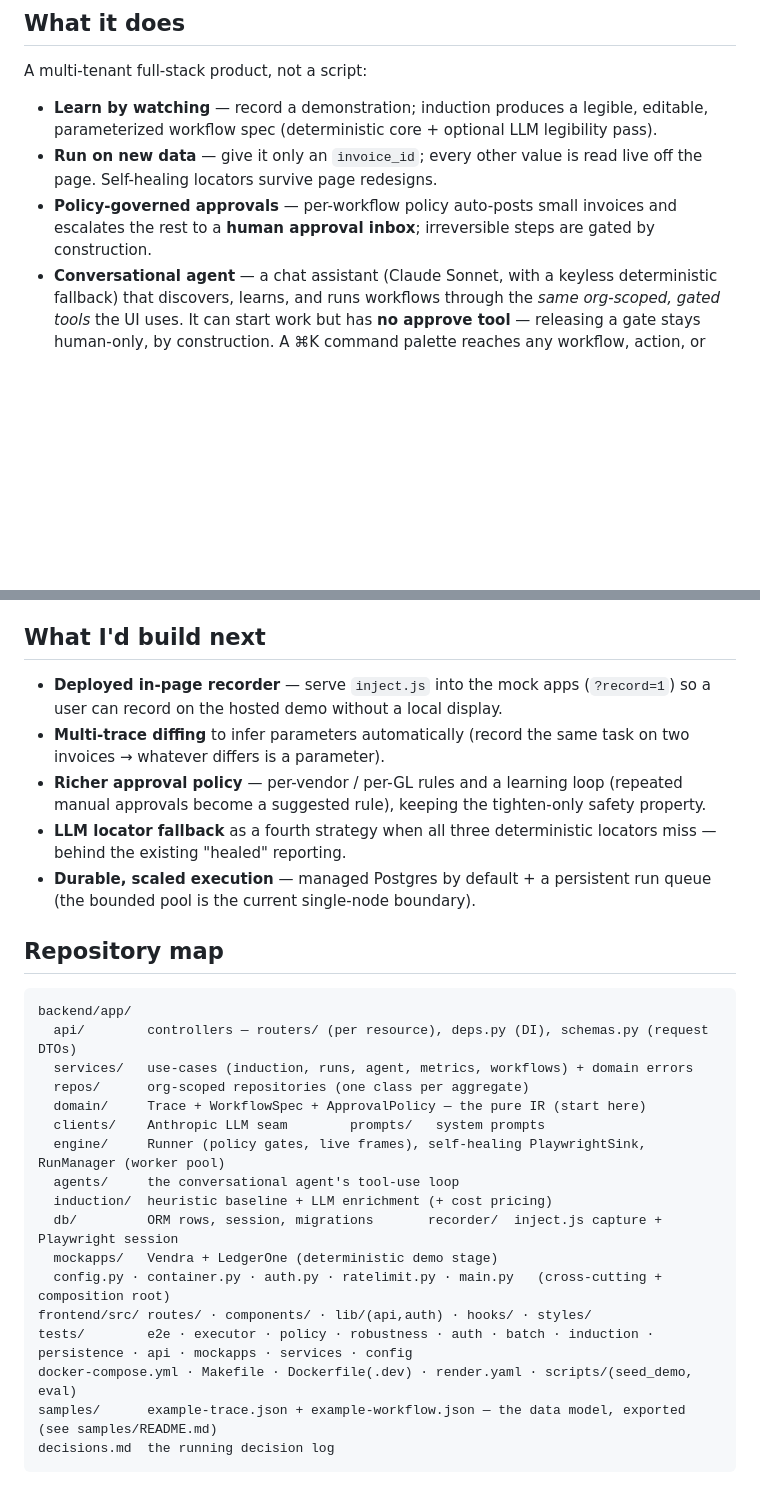
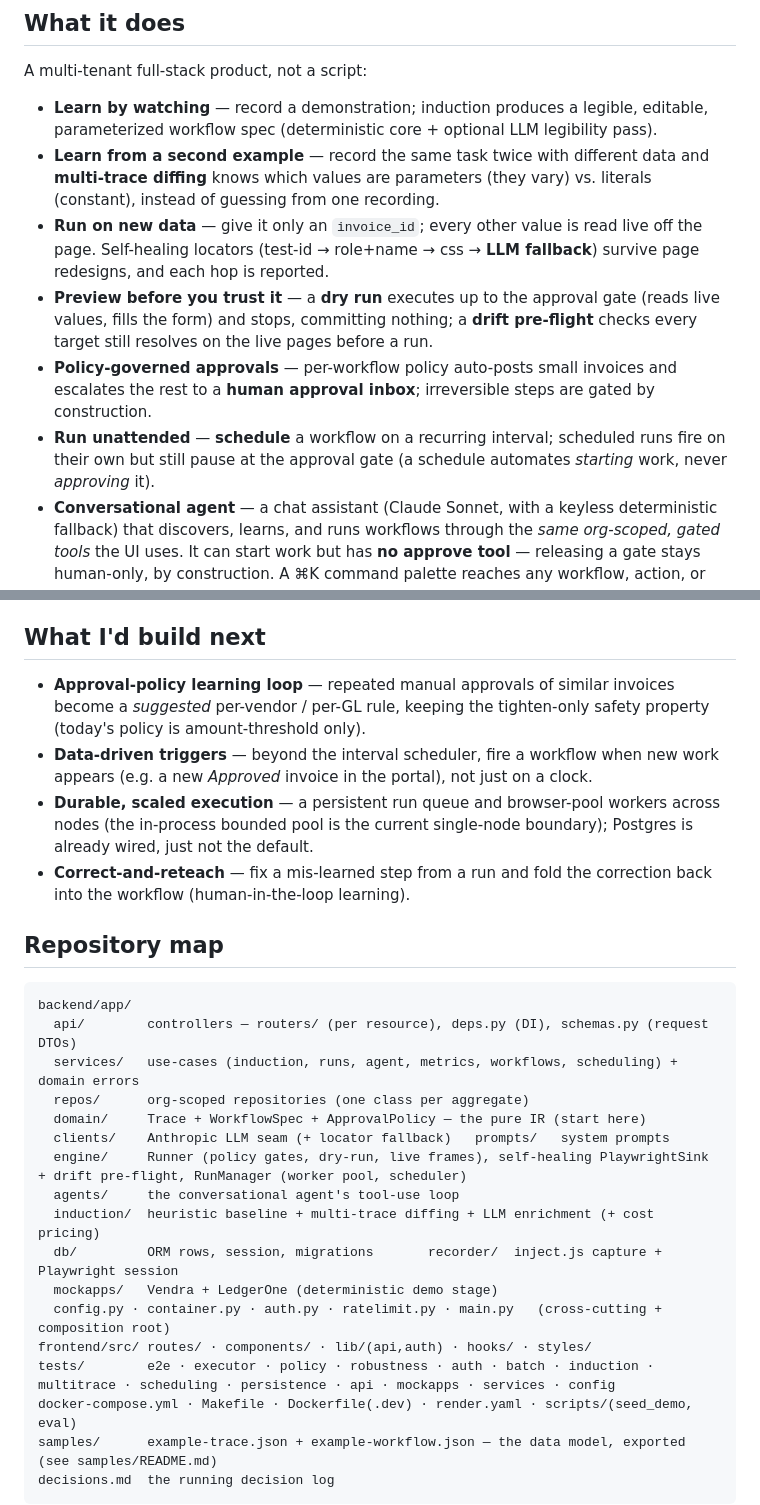
Before and after one commit to pulkit-21/understudy, a Markdown page: README.md, 2 parts joined by grey strips. GitHub-like rendering; blank space fills up the shorter version.

Commit message:
docs: document multi-trace, dry-run, drift pre-flight + LLM fallback, and scheduling in the README

````diff
--- a/README.md
+++ b/README.md
@@ -29,8 +29,11 @@ Built for the *"learn a user's process by watching them, then do it for them"* p
 A multi-tenant full-stack product, not a script:
 
 - **Learn by watching** — record a demonstration; induction produces a legible, editable, parameterized workflow spec (deterministic core + optional LLM legibility pass).
-- **Run on new data** — give it only an `invoice_id`; every other value is read live off the page. Self-healing locators survive page redesigns.
+- **Learn from a second example** — record the same task twice with different data and **multi-trace diffing** knows which values are parameters (they vary) vs. literals (constant), instead of guessing from one recording.
+- **Run on new data** — give it only an `invoice_id`; every other value is read live off the page. Self-healing locators (test-id → role+name → css → **LLM fallback**) survive page redesigns, and each hop is reported.
+- **Preview before you trust it** — a **dry run** executes up to the approval gate (reads live values, fills the form) and stops, committing nothing; a **drift pre-flight** checks every target still resolves on the live pages before a run.
 - **Policy-governed approvals** — per-workflow policy auto-posts small invoices and escalates the rest to a **human approval inbox**; irreversible steps are gated by construction.
+- **Run unattended** — **schedule** a workflow on a recurring interval; scheduled runs fire on their own but still pause at the approval gate (a schedule automates *starting* work, never *approving* it).
 - **Conversational agent** — a chat assistant (Claude Sonnet, with a keyless deterministic fallback) that discovers, learns, and runs workflows through the *same org-scoped, gated tools* the UI uses. It can start work but has **no approve tool** — releasing a gate stays human-only, by construction. A ⌘K command palette reaches any workflow, action, or page.
 - **Batch & scale** — run a workflow over a list of invoices through a bounded worker pool.
 - **Workflow lifecycle** — draft / published / archived, full version history with one-click rollback, duplicate, delete.
@@ -198,29 +202,28 @@ Single container: a multi-stage `Dockerfile` builds the React panel (node) then
 
 ## What I'd build next
 
-- **Deployed in-page recorder** — serve `inject.js` into the mock apps (`?record=1`) so a user can record on the hosted demo without a local display.
-- **Multi-trace diffing** to infer parameters automatically (record the same task on two invoices → whatever differs is a parameter).
-- **Richer approval policy** — per-vendor / per-GL rules and a learning loop (repeated manual approvals become a suggested rule), keeping the tighten-only safety property.
-- **LLM locator fallback** as a fourth strategy when all three deterministic locators miss — behind the existing "healed" reporting.
-- **Durable, scaled execution** — managed Postgres by default + a persistent run queue (the bounded pool is the current single-node boundary).
+- **Approval-policy learning loop** — repeated manual approvals of similar invoices become a *suggested* per-vendor / per-GL rule, keeping the tighten-only safety property (today's policy is amount-threshold only).
+- **Data-driven triggers** — beyond the interval scheduler, fire a workflow when new work appears (e.g. a new *Approved* invoice in the portal), not just on a clock.
+- **Durable, scaled execution** — a persistent run queue and browser-pool workers across nodes (the in-process bounded pool is the current single-node boundary); Postgres is already wired, just not the default.
+- **Correct-and-reteach** — fix a mis-learned step from a run and fold the correction back into the workflow (human-in-the-loop learning).
 
 ## Repository map
 
 ```
 backend/app/
   api/        controllers — routers/ (per resource), deps.py (DI), schemas.py (request DTOs)
-  services/   use-cases (induction, runs, agent, metrics, workflows) + domain errors
+  services/   use-cases (induction, runs, agent, metrics, workflows, scheduling) + domain errors
   repos/      org-scoped repositories (one class per aggregate)
   domain/     Trace + WorkflowSpec + ApprovalPolicy — the pure IR (start here)
-  clients/    Anthropic LLM seam        prompts/   system prompts
-  engine/     Runner (policy gates, live frames), self-healing PlaywrightSink, RunManager (worker pool)
+  clients/    Anthropic LLM seam (+ locator fallback)   prompts/   system prompts
+  engine/     Runner (policy gates, dry-run, live frames), self-healing PlaywrightSink + drift pre-flight, RunManager (worker pool, scheduler)
   agents/     the conversational agent's tool-use loop
-  induction/  heuristic baseline + LLM enrichment (+ cost pricing)
+  induction/  heuristic baseline + multi-trace diffing + LLM enrichment (+ cost pricing)
   db/         ORM rows, session, migrations       recorder/  inject.js capture + Playwright session
   mockapps/   Vendra + LedgerOne (deterministic demo stage)
   config.py · container.py · auth.py · ratelimit.py · main.py   (cross-cutting + composition root)
 frontend/src/ routes/ · components/ · lib/(api,auth) · hooks/ · styles/
-tests/        e2e · executor · policy · robustness · auth · batch · induction · persistence · api · mockapps · services · config
+tests/        e2e · executor · policy · robustness · auth · batch · induction · multitrace · scheduling · persistence · api · mockapps · services · config
 docker-compose.yml · Makefile · Dockerfile(.dev) · render.yaml · scripts/(seed_demo, eval)
 samples/      example-trace.json + example-workflow.json — the data model, exported (see samples/README.md)
 decisions.md  the running decision log
````
Also changed, not shown: other parts of README.md (+3 -2 lines).
